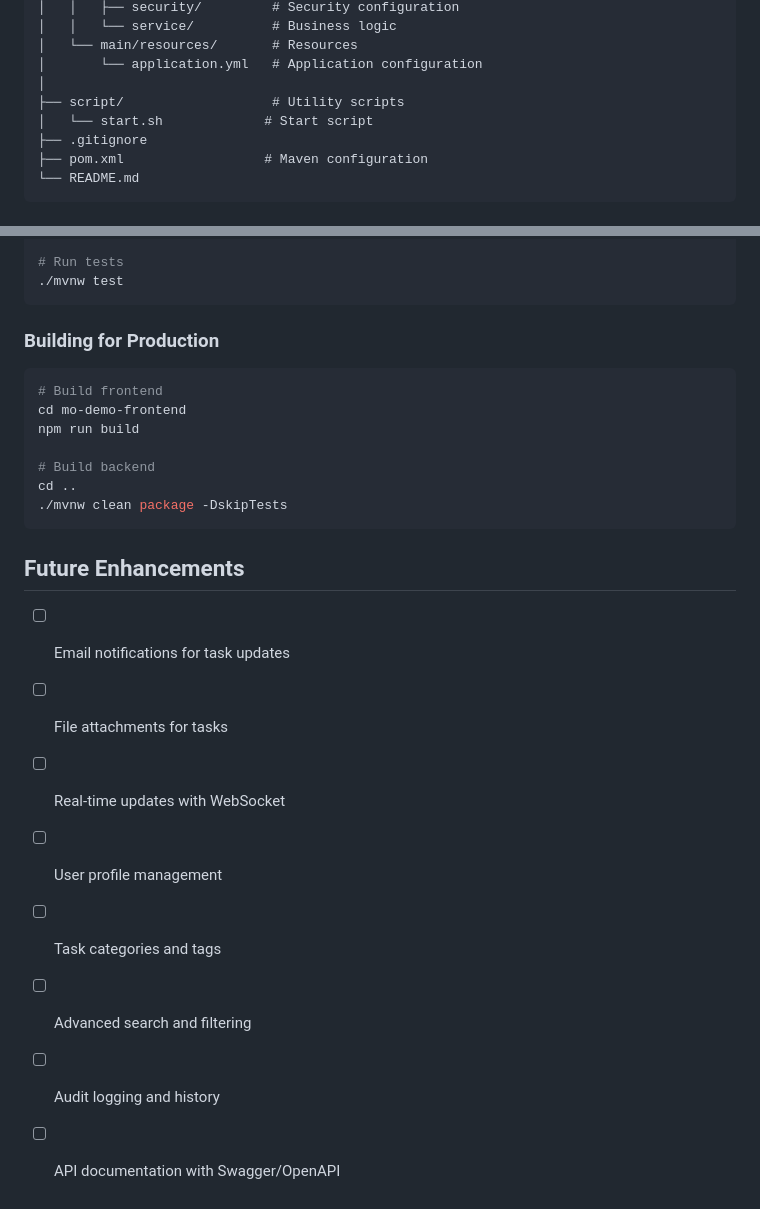
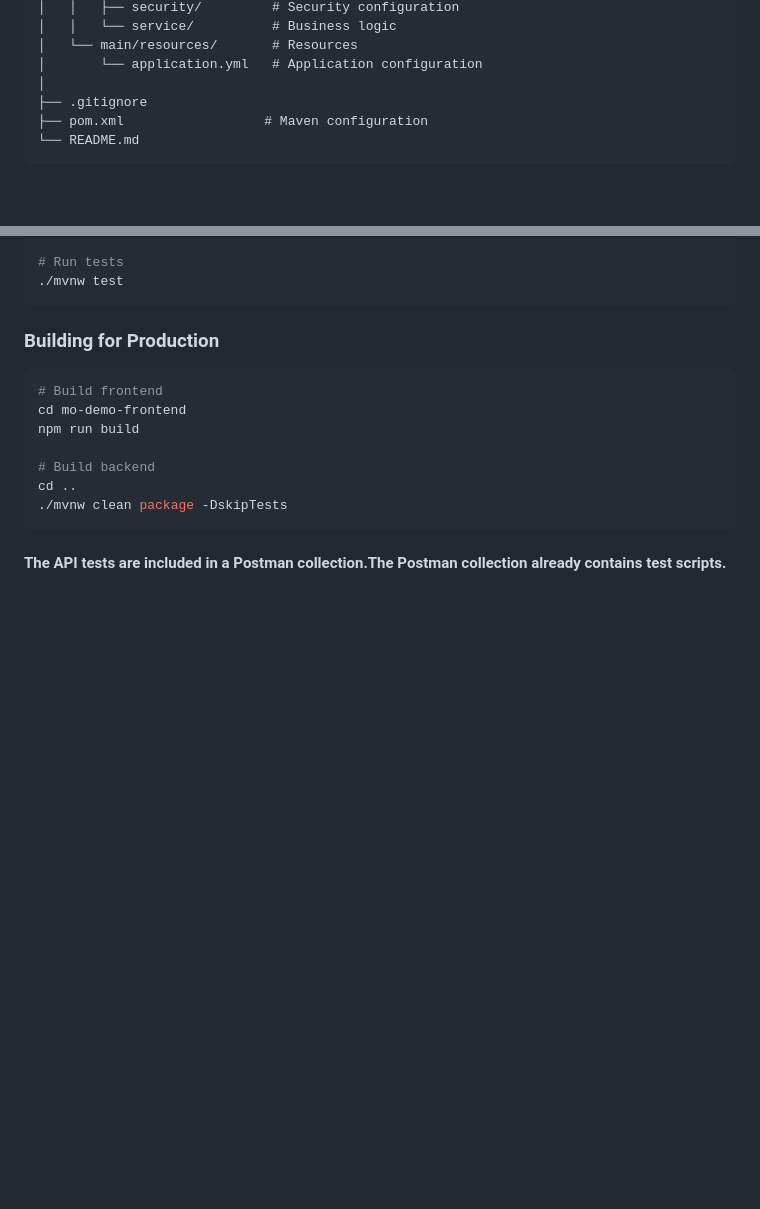
Before and after one commit to ZPMPhooPhoo/Mo_Demo, a Markdown page: README.md, 2 parts joined by grey strips. Rendered like a GitHub page; blank space fills up the shorter version.

````diff
--- a/README.md
+++ b/README.md
@@ -250,8 +241,6 @@ Mo_Demo/
 │   └── main/resources/       # Resources
 │       └── application.yml   # Application configuration
 │
-├── script/                   # Utility scripts
-│   └── start.sh             # Start script
 ├── .gitignore
 ├── pom.xml                  # Maven configuration
 └── README.md
@@ -299,13 +288,4 @@ cd ..
 ./mvnw clean package -DskipTests
 ```
 
-## Future Enhancements
-
-- [ ] Email notifications for task updates
-- [ ] File attachments for tasks
-- [ ] Real-time updates with WebSocket
-- [ ] User profile management
-- [ ] Task categories and tags
-- [ ] Advanced search and filtering
-- [ ] Audit logging and history
-- [ ] API documentation with Swagger/OpenAPI
+#### The API tests are included in a Postman collection.The Postman collection already contains test scripts.
````
Also changed, not shown: other parts of README.md (+9 -18 lines).
